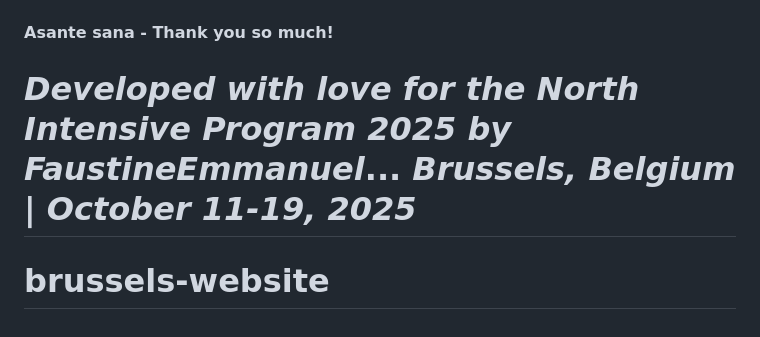
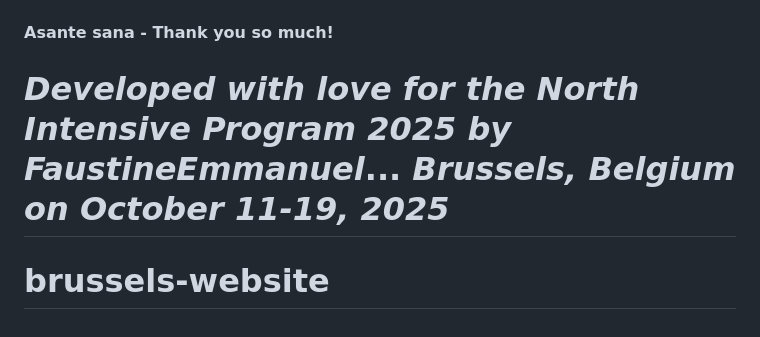
Before and after one commit to FaustineEmmanuel/brussels-website, a Markdown page: README.md, the part around the change. Rendered like a GitHub page.

Commit message:
Fix formatting in README for event date

```diff
--- a/README.md
+++ b/README.md
@@ -208,6 +208,6 @@ For questions or feedback about this project, please use the contact form on the
 **Asante sana - Thank you so much!**
 
 *Developed with love for the North Intensive Program 2025 by FaustineEmmanuel*...
-*Brussels, Belgium | October 11-19, 2025*
+*Brussels, Belgium on  October 11-19, 2025*
 =======
 # brussels-website
```
